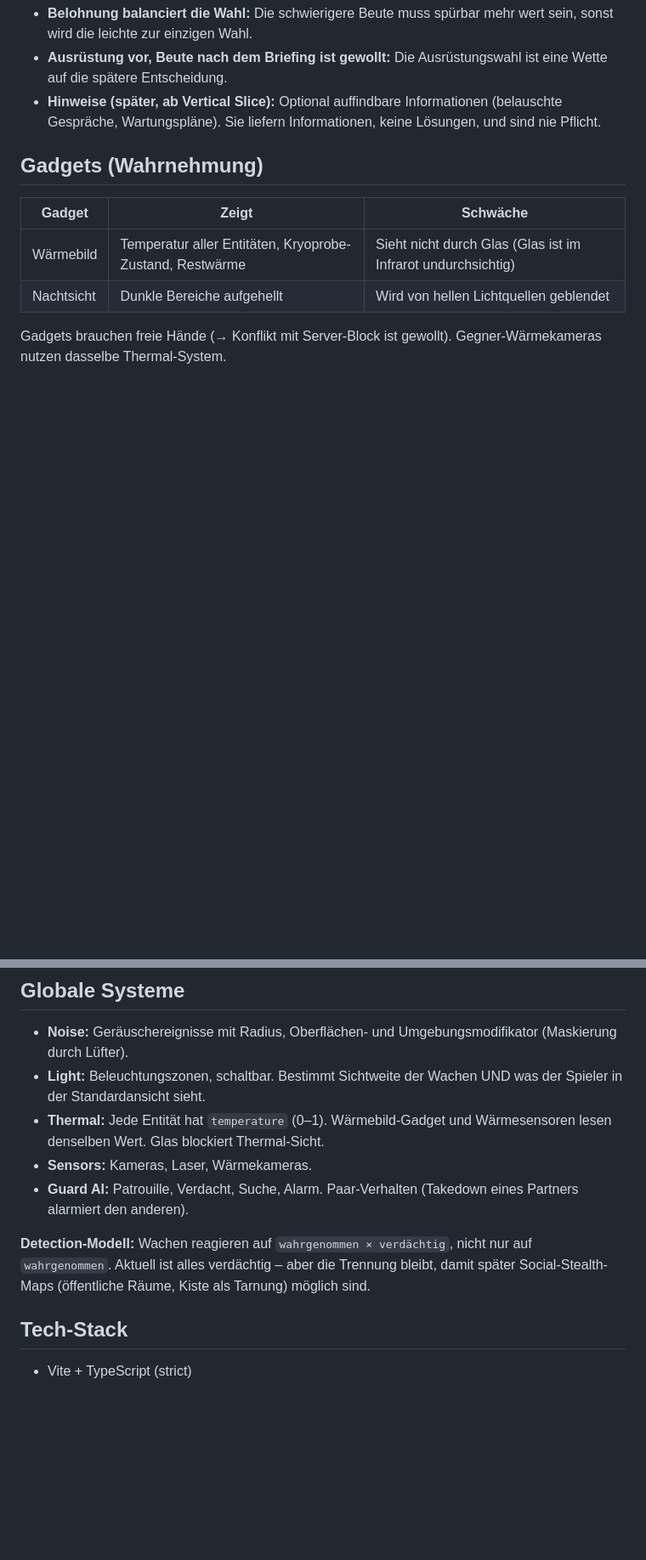
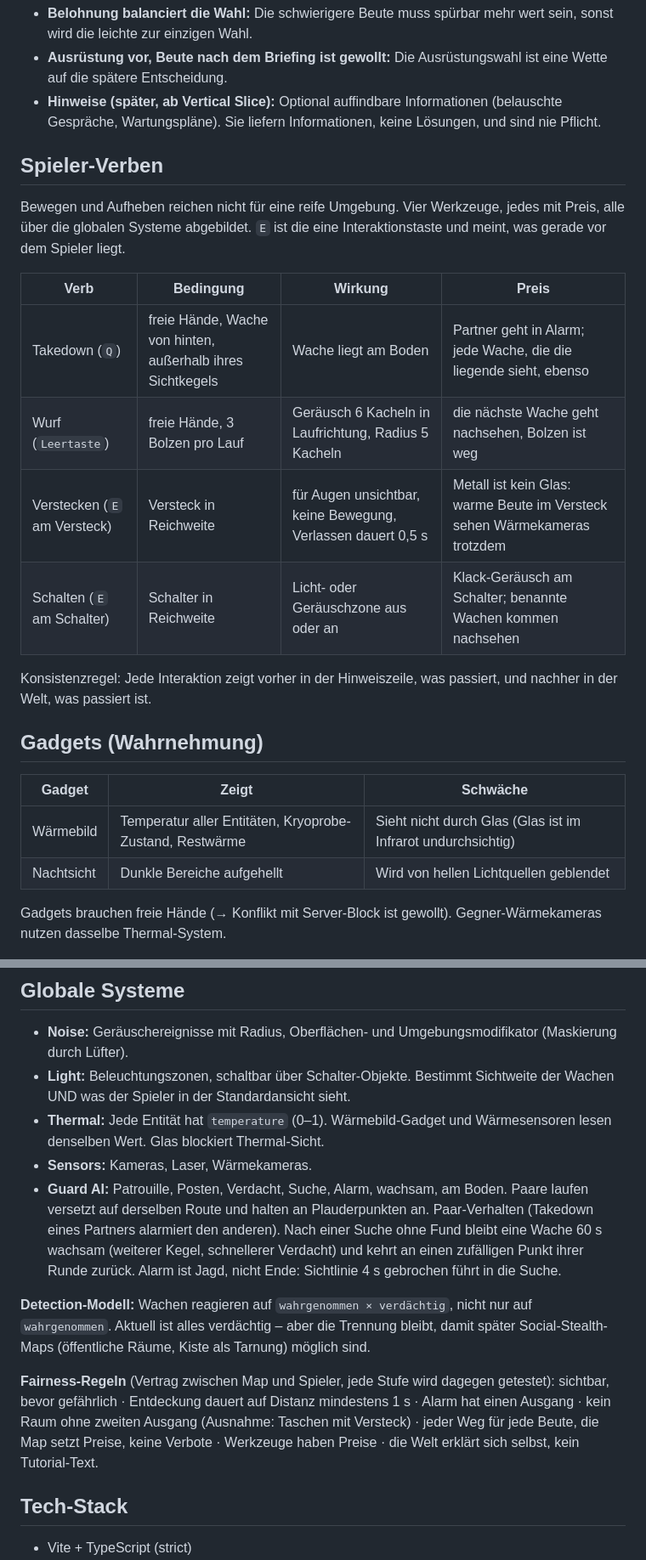
Before and after one commit to tarikaydin10/mule, a Markdown page: CLAUDE.md, 2 parts joined by grey strips. Shown at 85% size. GitHub-like rendering; blank space fills up the shorter version.

```diff
--- a/CLAUDE.md
+++ b/CLAUDE.md
@@ -37,6 +37,19 @@ Spätere Option (nicht im Prototyp): mehrere Etagen, verbunden über Treppen, Le
 - **Ausrüstung vor, Beute nach dem Briefing ist gewollt:** Die Ausrüstungswahl ist eine Wette auf die spätere Entscheidung.
 - **Hinweise (später, ab Vertical Slice):** Optional auffindbare Informationen (belauschte Gespräche, Wartungspläne). Sie liefern Informationen, keine Lösungen, und sind nie Pflicht.
 
+## Spieler-Verben
+
+Bewegen und Aufheben reichen nicht für eine reife Umgebung. Vier Werkzeuge, jedes mit Preis, alle über die globalen Systeme abgebildet. `E` ist die eine Interaktionstaste und meint, was gerade vor dem Spieler liegt.
+
+| Verb | Bedingung | Wirkung | Preis |
+|---|---|---|---|
+| Takedown (`Q`) | freie Hände, Wache von hinten, außerhalb ihres Sichtkegels | Wache liegt am Boden | Partner geht in Alarm; jede Wache, die die liegende sieht, ebenso |
+| Wurf (`Leertaste`) | freie Hände, 3 Bolzen pro Lauf | Geräusch 6 Kacheln in Laufrichtung, Radius 5 Kacheln | die nächste Wache geht nachsehen, Bolzen ist weg |
+| Verstecken (`E` am Versteck) | Versteck in Reichweite | für Augen unsichtbar, keine Bewegung, Verlassen dauert 0,5 s | Metall ist kein Glas: warme Beute im Versteck sehen Wärmekameras trotzdem |
+| Schalten (`E` am Schalter) | Schalter in Reichweite | Licht- oder Geräuschzone aus oder an | Klack-Geräusch am Schalter; benannte Wachen kommen nachsehen |
+
+Konsistenzregel: Jede Interaktion zeigt vorher in der Hinweiszeile, was passiert, und nachher in der Welt, was passiert ist.
+
 ## Gadgets (Wahrnehmung)
 
 | Gadget | Zeigt | Schwäche |
@@ -49,12 +62,14 @@ Gadgets brauchen freie Hände (→ Konflikt mit Server-Block ist gewollt). Gegne
 ## Globale Systeme
 
 - **Noise:** Geräuschereignisse mit Radius, Oberflächen- und Umgebungsmodifikator (Maskierung durch Lüfter).
-- **Light:** Beleuchtungszonen, schaltbar. Bestimmt Sichtweite der Wachen UND was der Spieler in der Standardansicht sieht.
+- **Light:** Beleuchtungszonen, schaltbar über Schalter-Objekte. Bestimmt Sichtweite der Wachen UND was der Spieler in der Standardansicht sieht.
 - **Thermal:** Jede Entität hat `temperature` (0–1). Wärmebild-Gadget und Wärmesensoren lesen denselben Wert. Glas blockiert Thermal-Sicht.
 - **Sensors:** Kameras, Laser, Wärmekameras.
-- **Guard AI:** Patrouille, Verdacht, Suche, Alarm. Paar-Verhalten (Takedown eines Partners alarmiert den anderen).
+- **Guard AI:** Patrouille, Posten, Verdacht, Suche, Alarm, wachsam, am Boden. Paare laufen versetzt auf derselben Route und halten an Plauderpunkten an. Paar-Verhalten (Takedown eines Partners alarmiert den anderen). Nach einer Suche ohne Fund bleibt eine Wache 60 s wachsam (weiterer Kegel, schnellerer Verdacht) und kehrt an einen zufälligen Punkt ihrer Runde zurück. Alarm ist Jagd, nicht Ende: Sichtlinie 4 s gebrochen führt in die Suche.
 
 **Detection-Modell:** Wachen reagieren auf `wahrgenommen × verdächtig`, nicht nur auf `wahrgenommen`. Aktuell ist alles verdächtig – aber die Trennung bleibt, damit später Social-Stealth-Maps (öffentliche Räume, Kiste als Tarnung) möglich sind.
+
+**Fairness-Regeln** (Vertrag zwischen Map und Spieler, jede Stufe wird dagegen getestet): sichtbar, bevor gefährlich · Entdeckung dauert auf Distanz mindestens 1 s · Alarm hat einen Ausgang · kein Raum ohne zweiten Ausgang (Ausnahme: Taschen mit Versteck) · jeder Weg für jede Beute, die Map setzt Preise, keine Verbote · Werkzeuge haben Preise · die Welt erklärt sich selbst, kein Tutorial-Text.
 
 ## Tech-Stack
 
```
Also changed, not shown: other parts of CLAUDE.md (+15 -4 lines), docs/pier9.md (added, +123 -0 lines).
